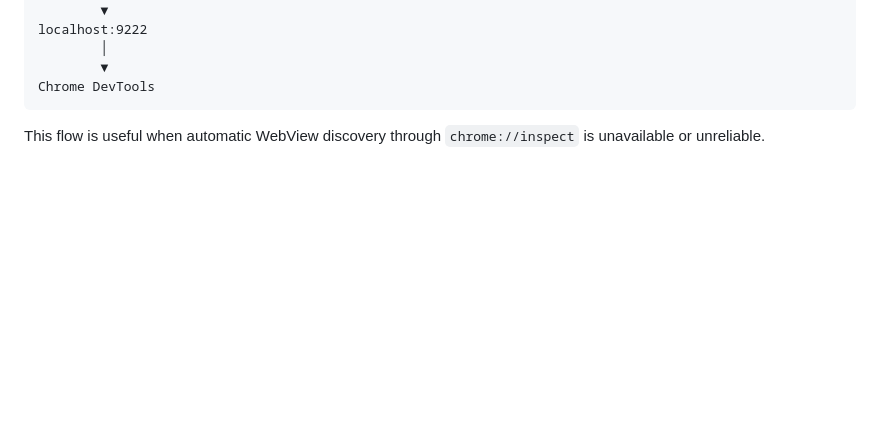
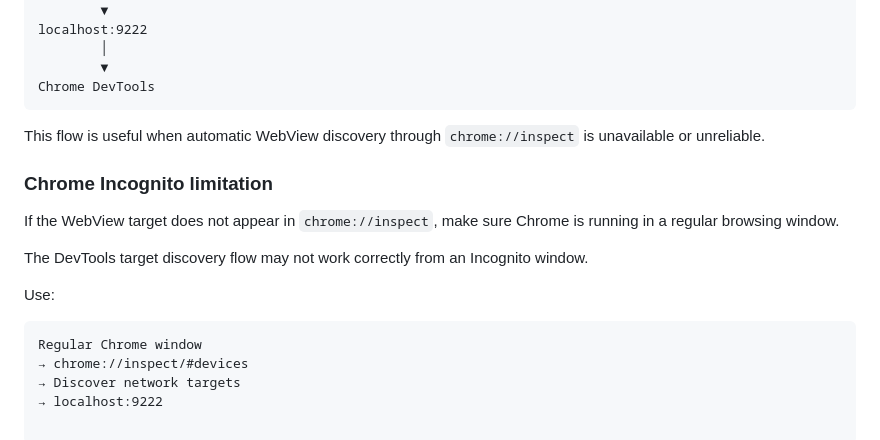
Before and after one commit to lettyponce/mobile-webview-engineering-lab, a Markdown page: docs/debugging-android.md, the part around the change. Drawn GitHub-style; blank space fills up the shorter version.

Commit message:
docs: update Android debugging guide with Chrome Incognito limitation

````diff
--- a/docs/debugging-android.md
+++ b/docs/debugging-android.md
@@ -476,3 +476,19 @@ Chrome DevTools
 
 This flow is useful when automatic WebView discovery through
 `chrome://inspect` is unavailable or unreliable.
+
+### Chrome Incognito limitation
+
+If the WebView target does not appear in `chrome://inspect`,
+make sure Chrome is running in a regular browsing window.
+
+The DevTools target discovery flow may not work correctly from an
+Incognito window.
+
+Use:
+
+```text
+Regular Chrome window
+→ chrome://inspect/#devices
+→ Discover network targets
+→ localhost:9222
````
